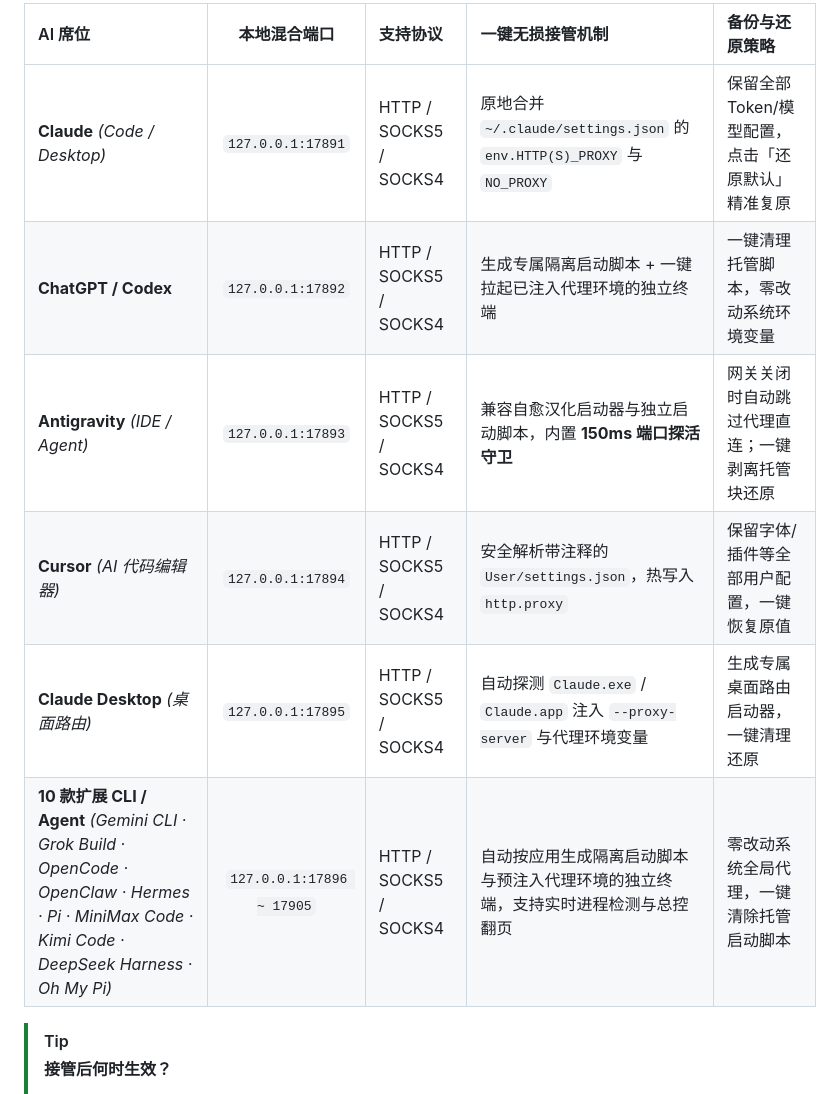
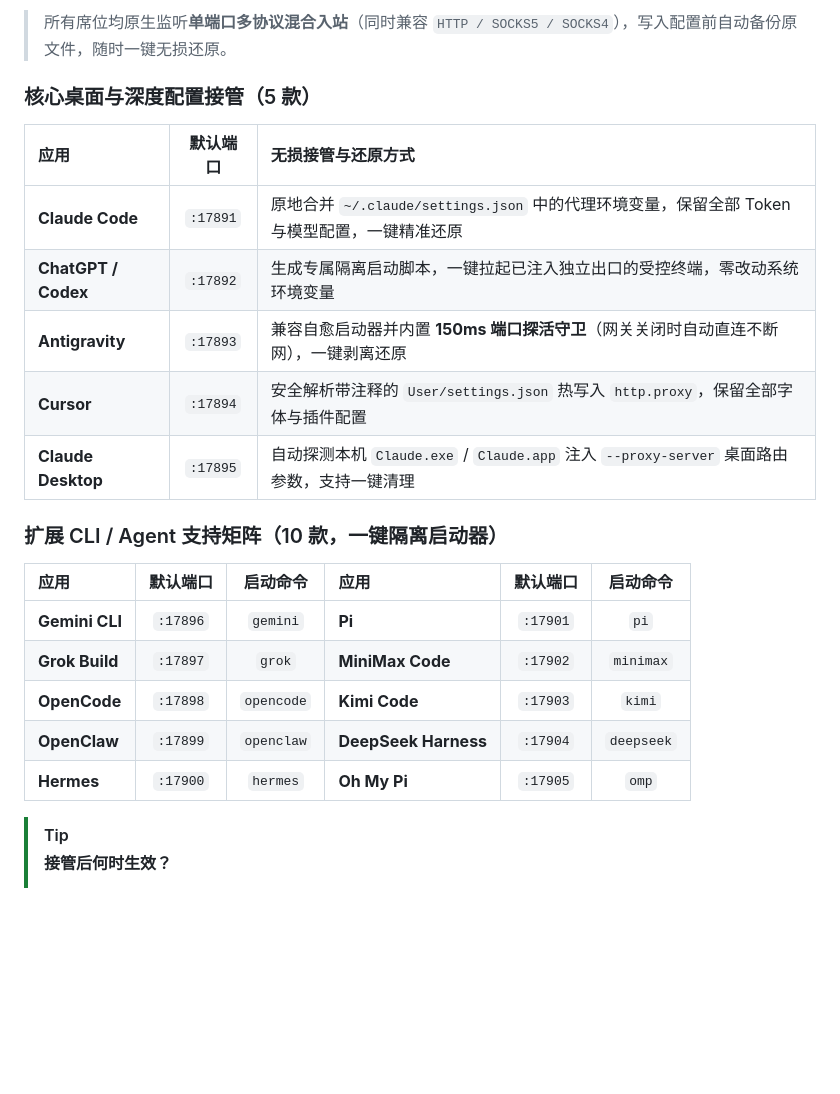
Before and after one commit to HeyoCode/Agent_Proxy_Hub, a Markdown page: README.md, the part around one of its changes. Drawn GitHub-style; blank space fills up the shorter version.

```diff
--- a/README.md
+++ b/README.md
@@ -179,12 +179,25 @@ flowchart LR
 
-| AI 席位 | 本地混合端口 | 支持协议 | 一键无损接管机制 | 备份与还原策略 |
-| :--- | :---: | :--- | :--- | :--- |
-| **Claude** *(Code / Desktop)* | `127.0.0.1:17891` | HTTP / SOCKS5 / SOCKS4 | 原地合并 `~/.claude/settings.json` 的 `env.HTTP(S)_PROXY` 与 `NO_PROXY` | 保留全部 Token/模型配置，点击「还原默认」精准复原 |
-| **ChatGPT / Codex** | `127.0.0.1:17892` | HTTP / SOCKS5 / SOCKS4 | 生成专属隔离启动脚本 + 一键拉起已注入代理环境的独立终端 | 一键清理托管脚本，零改动系统环境变量 |
-| **Antigravity** *(IDE / Agent)* | `127.0.0.1:17893` | HTTP / SOCKS5 / SOCKS4 | 兼容自愈汉化启动器与独立启动脚本，内置 **150ms 端口探活守卫** | 网关关闭时自动跳过代理直连；一键剥离托管块还原 |
-| **Cursor** *(AI 代码编辑器)* | `127.0.0.1:17894` | HTTP / SOCKS5 / SOCKS4 | 安全解析带注释的 `User/settings.json`，热写入 `http.proxy` | 保留字体/插件等全部用户配置，一键恢复原值 |
-| **Claude Desktop** *(桌面路由)* | `127.0.0.1:17895` | HTTP / SOCKS5 / SOCKS4 | 自动探测 `Claude.exe` / `Claude.app` 注入 `--proxy-server` 与代理环境变量 | 生成专属桌面路由启动器，一键清理还原 |
-| **10 款扩展 CLI / Agent** *(Gemini CLI · Grok Build · OpenCode · OpenClaw · Hermes · Pi · MiniMax Code · Kimi Code · DeepSeek Harness · Oh My Pi)* | `127.0.0.1:17896 ~ 17905` | HTTP / SOCKS5 / SOCKS4 | 自动按应用生成隔离启动脚本与预注入代理环境的独立终端，支持实时进程检测与总控翻页 | 零改动系统全局代理，一键清除托管启动脚本 |
+> 所有席位均原生监听**单端口多协议混合入站**（同时兼容 `HTTP / SOCKS5 / SOCKS4`），写入配置前自动备份原文件，随时一键无损还原。
+
+### 核心桌面与深度配置接管（5 款）
+
+| 应用 | 默认端口 | 无损接管与还原方式 |
+| :--- | :---: | :--- |
+| **Claude Code** | `:17891` | 原地合并 `~/.claude/settings.json` 中的代理环境变量，保留全部 Token 与模型配置，一键精准还原 |
+| **ChatGPT / Codex** | `:17892` | 生成专属隔离启动脚本，一键拉起已注入独立出口的受控终端，零改动系统环境变量 |
+| **Antigravity** | `:17893` | 兼容自愈启动器并内置 **150ms 端口探活守卫**（网关关闭时自动直连不断网），一键剥离还原 |
+| **Cursor** | `:17894` | 安全解析带注释的 `User/settings.json` 热写入 `http.proxy`，保留全部字体与插件配置 |
+| **Claude Desktop** | `:17895` | 自动探测本机 `Claude.exe` / `Claude.app` 注入 `--proxy-server` 桌面路由参数，支持一键清理 |
+
+### 扩展 CLI / Agent 支持矩阵（10 款，一键隔离启动器）
+
+| 应用 | 默认端口 | 启动命令 | 应用 | 默认端口 | 启动命令 |
+| :--- | :---: | :---: | :--- | :---: | :---: |
+| **Gemini CLI** | `:17896` | `gemini` | **Pi** | `:17901` | `pi` |
+| **Grok Build** | `:17897` | `grok` | **MiniMax Code** | `:17902` | `minimax` |
+| **OpenCode** | `:17898` | `opencode` | **Kimi Code** | `:17903` | `kimi` |
+| **OpenClaw** | `:17899` | `openclaw` | **DeepSeek Harness** | `:17904` | `deepseek` |
+| **Hermes** | `:17900` | `hermes` | **Oh My Pi** | `:17905` | `omp` |
 
 > [!TIP]
 > **接管后何时生效？**
```
Also changed, not shown: other parts of README.md (+1 -1 lines), docs/screenshots/apps-takeover.png, docs/screenshots/dashboard-dark.png, docs/screenshots/usage-stats.png.
